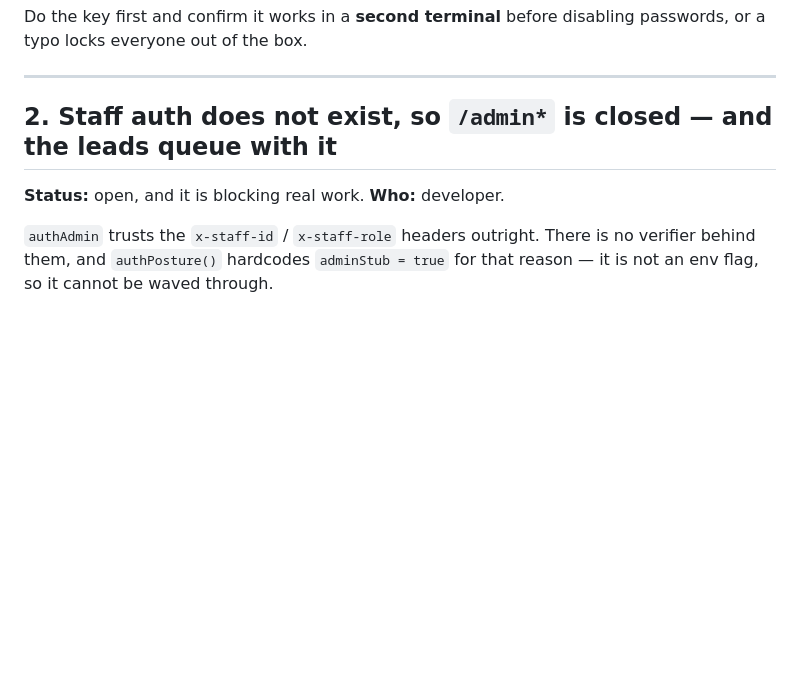
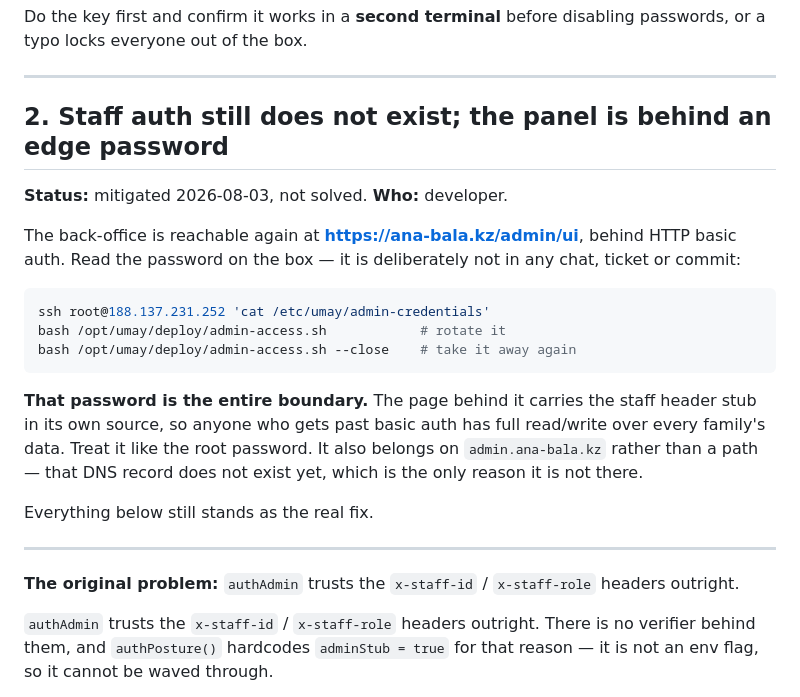
Before and after one commit to yerenkanat/HealthTracking, a Markdown page: docs/SECURITY_FOLLOWUP.md, the part around the change. Rendered like a GitHub page; blank space fills up the shorter version.

Commit message:
docs: the back-office is reachable again, behind an edge password
Records where to read the credential (on the box, never in a chat), how to
rotate or close it, and — the part that matters — that basic auth is the ENTIRE
boundary, not a layer of one, because the page behind it still trusts
x-staff-role. The real fix is unchanged and still listed below it.

````diff
--- a/docs/SECURITY_FOLLOWUP.md
+++ b/docs/SECURITY_FOLLOWUP.md
@@ -29,9 +29,32 @@ passwords, or a typo locks everyone out of the box.
 
 ---
 
-## 2. Staff auth does not exist, so `/admin*` is closed — and the leads queue with it
+## 2. Staff auth still does not exist; the panel is behind an edge password
 
-**Status:** open, and it is blocking real work. **Who:** developer.
+**Status:** mitigated 2026-08-03, not solved. **Who:** developer.
+
+The back-office is reachable again at **https://ana-bala.kz/admin/ui**, behind
+HTTP basic auth. Read the password on the box — it is deliberately not in any
+chat, ticket or commit:
+
+```bash
+ssh root@188.137.231.252 'cat /etc/umay/admin-credentials'
+bash /opt/umay/deploy/admin-access.sh            # rotate it
+bash /opt/umay/deploy/admin-access.sh --close    # take it away again
+```
+
+**That password is the entire boundary.** The page behind it carries the staff
+header stub in its own source, so anyone who gets past basic auth has full
+read/write over every family's data. Treat it like the root password. It also
+belongs on `admin.ana-bala.kz` rather than a path — that DNS record does not
+exist yet, which is the only reason it is not there.
+
+Everything below still stands as the real fix.
+
+---
+
+**The original problem:** `authAdmin` trusts the `x-staff-id` / `x-staff-role`
+headers outright.
 
 `authAdmin` trusts the `x-staff-id` / `x-staff-role` headers outright. There is
 no verifier behind them, and `authPosture()` hardcodes `adminStub = true` for
````
